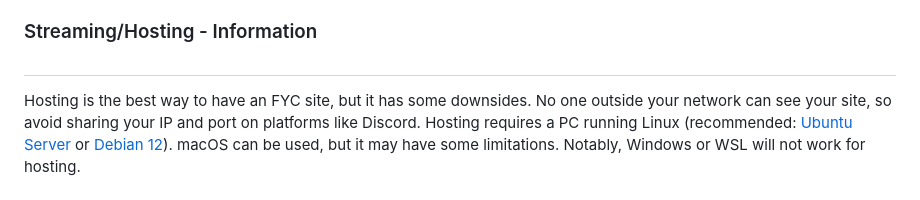
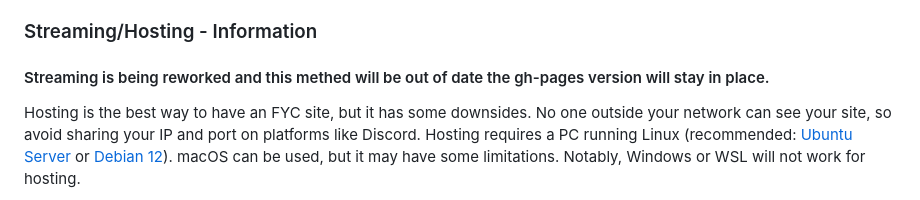
Before and after one commit to HttpAnimation/FYC-Rewrite-V2, a Markdown page: README.md, the part around the change. Rendered like a GitHub page.

Commit message:
adds #### Streaming is being reworked and this methed will be out of date the gh-pages version will stay in place.

```diff
--- a/README.md
+++ b/README.md
@@ -58,7 +58,7 @@ Each method has its pros and cons.
 Forking the repository is useful when you either cannot use a PC for running a lightweight server or cannot use Linux/macOS. However, keep in mind that everyone can see your site when you fork the repository, including GitHub. Ensure your site complies with [GitHub's TOS](https://docs.github.com/en/pages/getting-started-with-github-pages/about-github-pages) to avoid any issues if you are using a repo that is giving you stolen content remove it or use a local version.
 
 ### Streaming/Hosting - Information
-##
+#### Streaming is being reworked and this methed will be out of date the gh-pages version will stay in place.
 Hosting is the best way to have an FYC site, but it has some downsides. No one outside your network can see your site, so avoid sharing your IP and port on platforms like Discord. Hosting requires a PC running Linux (recommended: [Ubuntu Server](https://ubuntu.com/download/server) or [Debian 12](https://www.debian.org/)). macOS can be used, but it may have some limitations. Notably, Windows or WSL will not work for hosting.
 
 ### Streaming/Forking - Running
```
